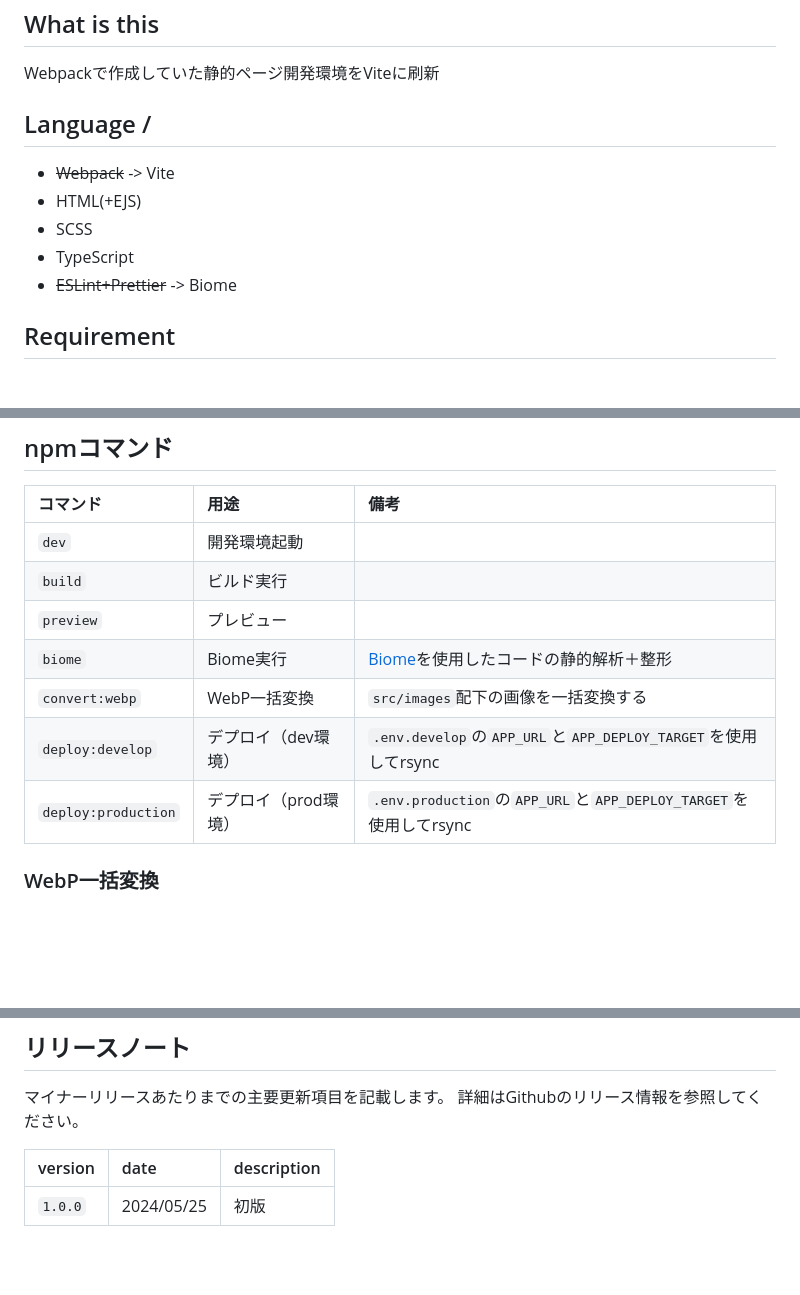
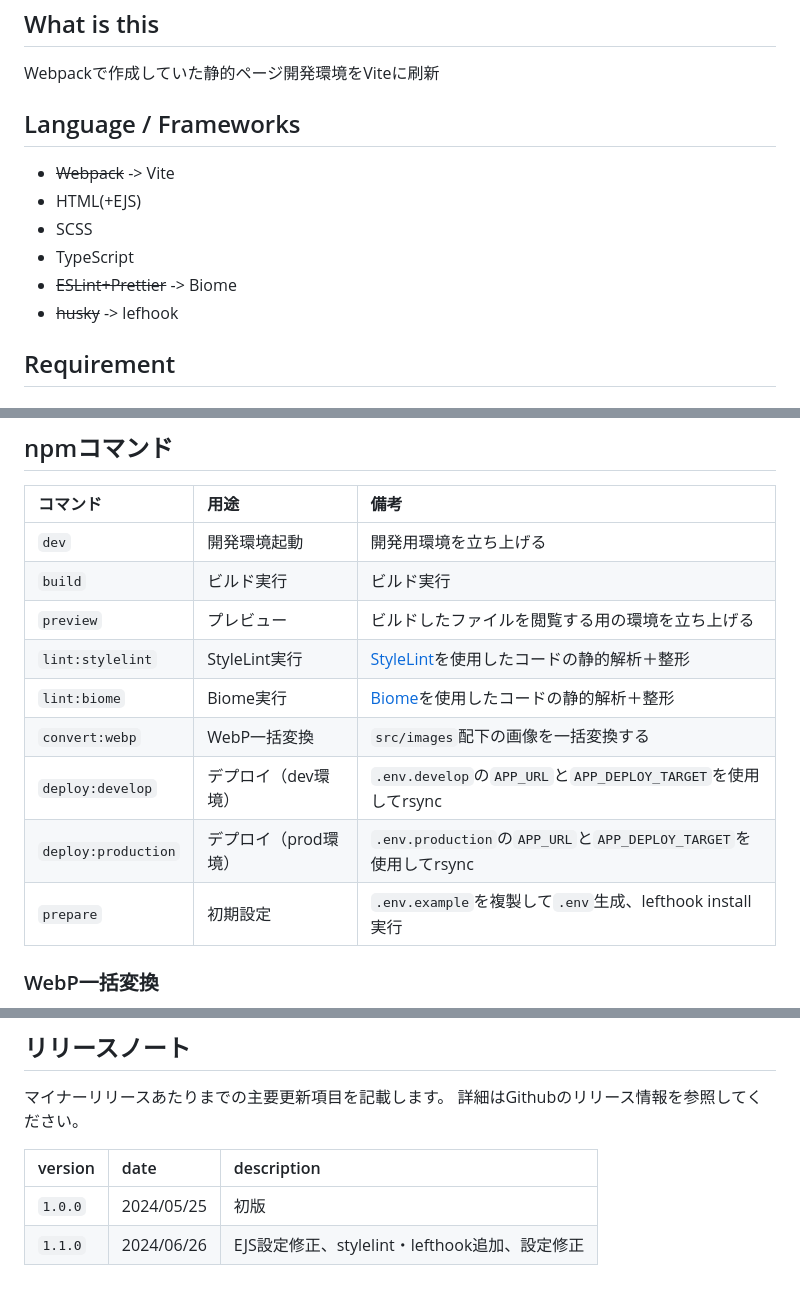
Before and after one commit to alicerose/vite-starter, a Markdown page: README.md, 3 parts joined by grey strips. Rendered like a GitHub page; blank space fills up the shorter version.

```diff
--- a/README.md
+++ b/README.md
@@ -2,13 +2,14 @@
 
 Webpackで作成していた静的ページ開発環境をViteに刷新
 
-## Language /
+## Language / Frameworks
 
 * ~~Webpack~~ -> Vite
 * HTML(+EJS)
 * SCSS
 * TypeScript
 * ~~ESLint+Prettier~~ -> Biome
+* ~~husky~~ -> lefhook
 
 ## Requirement
 
@@ -40,13 +41,15 @@ brew install webp
 
 | コマンド                | 用途           | 備考                                                        |
 |:--------------------|:-------------|:----------------------------------------------------------|
-| `dev`               | 開発環境起動       |                                                           |
-| `build`             | ビルド実行        |                                                           |
-| `preview`           | プレビュー        |                                                           |
-| `biome`             | Biome実行      | [Biome](https://biomejs.dev/)を使用したコードの静的解析＋整形             |
+| `dev`               | 開発環境起動       | 開発用環境を立ち上げる                                               |
+| `build`             | ビルド実行        | ビルド実行                                                     |
+| `preview`           | プレビュー        | ビルドしたファイルを閲覧する用の環境を立ち上げる                                  |
+| `lint:stylelint`    | StyleLint実行  | [StyleLint](https://stylelint.io/)を使用したコードの静的解析＋整形        |
+| `lint:biome`        | Biome実行      | [Biome](https://biomejs.dev/)を使用したコードの静的解析＋整形             |
 | `convert:webp`      | WebP一括変換     | `src/images`配下の画像を一括変換する                                  |
 | `deploy:develop`    | デプロイ（dev環境）  | `.env.develop`の`APP_URL`と`APP_DEPLOY_TARGET`を使用してrsync    |
 | `deploy:production` | デプロイ（prod環境） | `.env.production`の`APP_URL`と`APP_DEPLOY_TARGET`を使用してrsync |
+| `prepare`           | 初期設定         | `.env.example`を複製して`.env`生成、lefthook install実行            |
 
 ### WebP一括変換
 
@@ -75,6 +78,7 @@ APP_DEPLOY_TARGET=hoge:/var/www/html/{デプロイ先ディレクトリ}
 
 マイナーリリースあたりまでの主要更新項目を記載します。 詳細はGithubのリリース情報を参照してください。
 
-| version | date       | description                                      |
-|:--------|:-----------|:-------------------------------------------------|
-| `1.0.0` | 2024/05/25 | 初版                                               |
+| version | date       | description                       |
+|:--------|:-----------|:----------------------------------|
+| `1.0.0` | 2024/05/25 | 初版                                |
+| `1.1.0` | 2024/06/26 | EJS設定修正、stylelint・lefthook追加、設定修正 |
```
